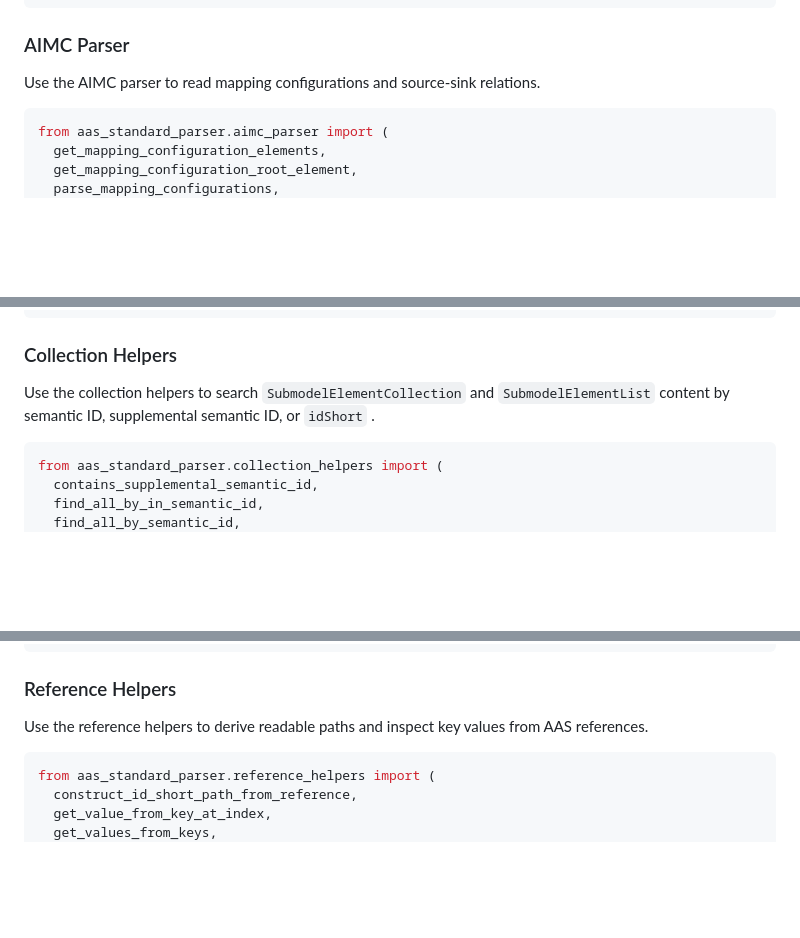
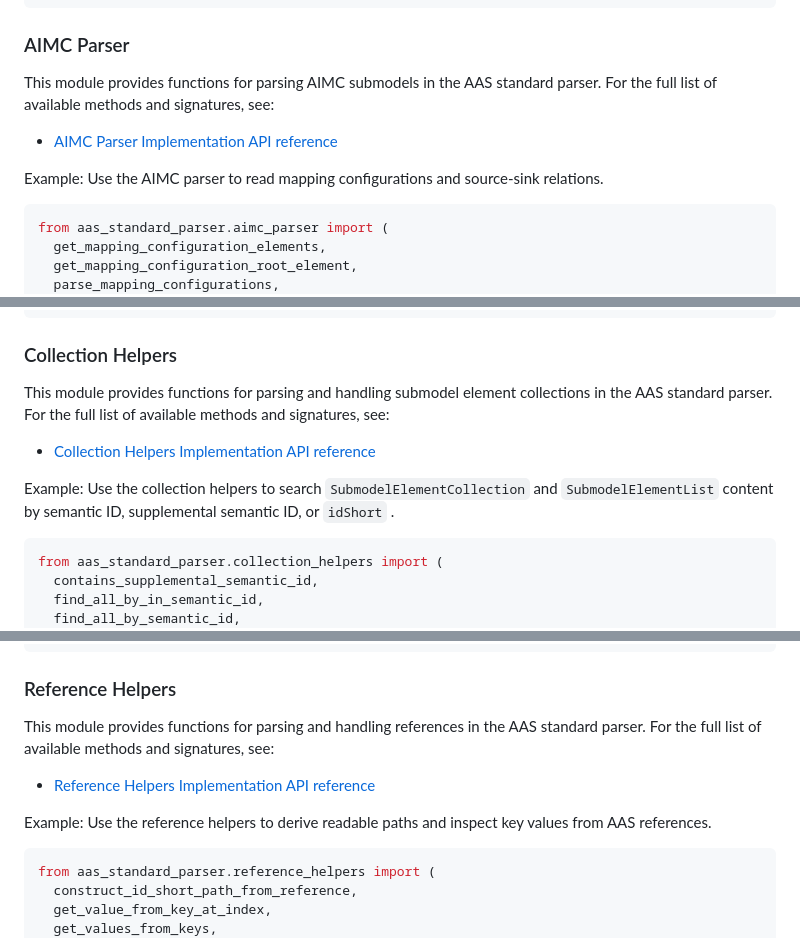
Before and after one commit to fluid40/aas-standard-parser, a Markdown page: docs/getting_started.md, 3 parts joined by grey strips. GitHub-like rendering; blank space fills up the shorter version.

````diff
--- a/docs/getting_started.md
+++ b/docs/getting_started.md
@@ -141,7 +143,11 @@ for path, details in properties.items():
 
 ### AIMC Parser
 
-Use the AIMC parser to read mapping configurations and source-sink relations.
+This module provides functions for parsing AIMC submodels in the AAS standard parser.
+For the full list of available methods and signatures, see:
+* [AIMC Parser Implementation API reference](https://fluid40.github.io/aas-standard-parser/namespaceaas__standard__parser_1_1aimc__parser.html)
+
+Example: Use the AIMC parser to read mapping configurations and source-sink relations.
 
 ```python
 from aas_standard_parser.aimc_parser import (
@@ -168,7 +174,11 @@ for configuration in mapping_configurations.configurations:
 
 ### Collection Helpers
 
-Use the collection helpers to search `SubmodelElementCollection` and `SubmodelElementList` content by semantic ID, supplemental semantic ID, or `idShort` .
+This module provides functions for parsing and handling submodel element collections in the AAS standard parser.
+For the full list of available methods and signatures, see:
+* [Collection Helpers Implementation API reference](https://fluid40.github.io/aas-standard-parser/namespaceaas__standard__parser_1_1collection__helpers.html)
+
+Example: Use the collection helpers to search `SubmodelElementCollection` and `SubmodelElementList` content by semantic ID, supplemental semantic ID, or `idShort` .
 
 ```python
 from aas_standard_parser.collection_helpers import (
@@ -200,7 +210,11 @@ if endpoint_metadata is not None:
 
 ### Reference Helpers
 
-Use the reference helpers to derive readable paths and inspect key values from AAS references.
+This module provides functions for parsing and handling references in the AAS standard parser.
+For the full list of available methods and signatures, see:
+* [Reference Helpers Implementation API reference](https://fluid40.github.io/aas-standard-parser/namespaceaas__standard__parser_1_1reference__helpers.html)
+
+Example: Use the reference helpers to derive readable paths and inspect key values from AAS references.
 
 ```python
 from aas_standard_parser.reference_helpers import (
````
Also changed, not shown: other parts of docs/getting_started.md (+43 -20 lines).
